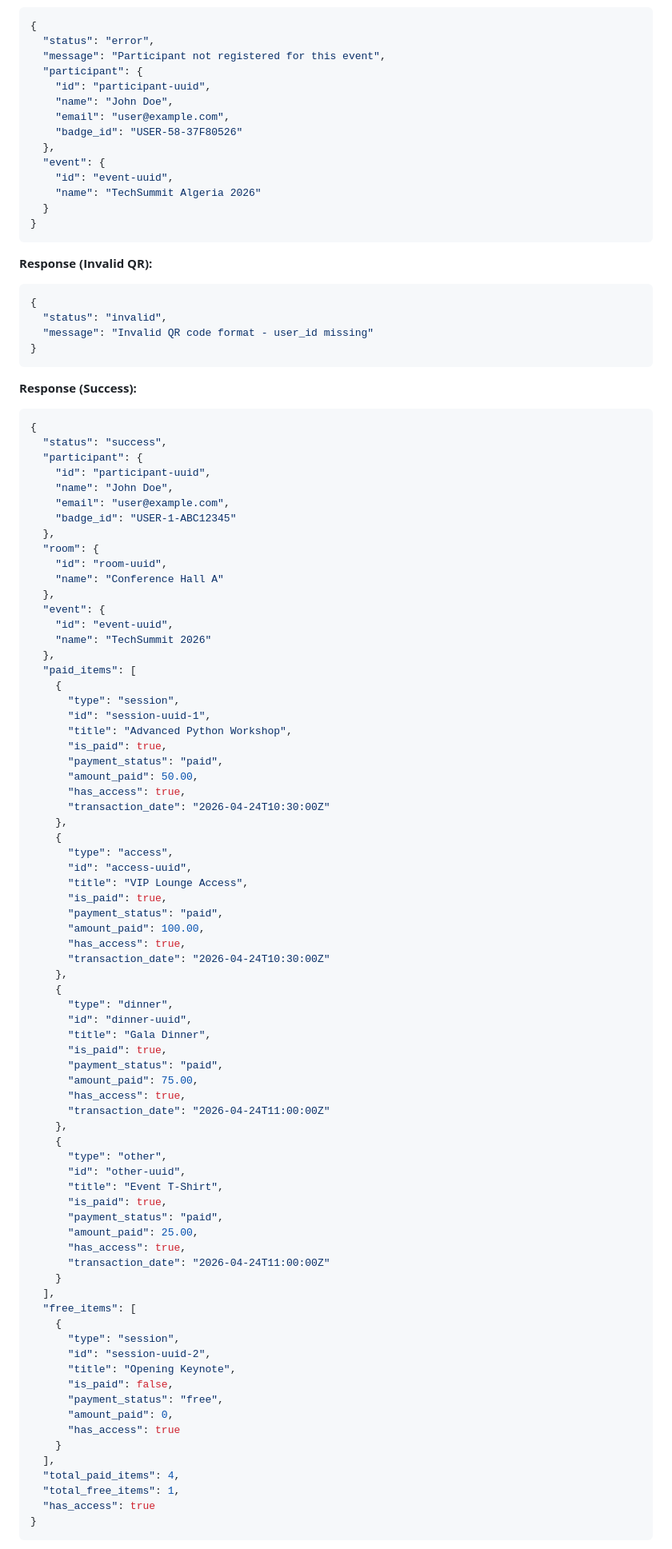
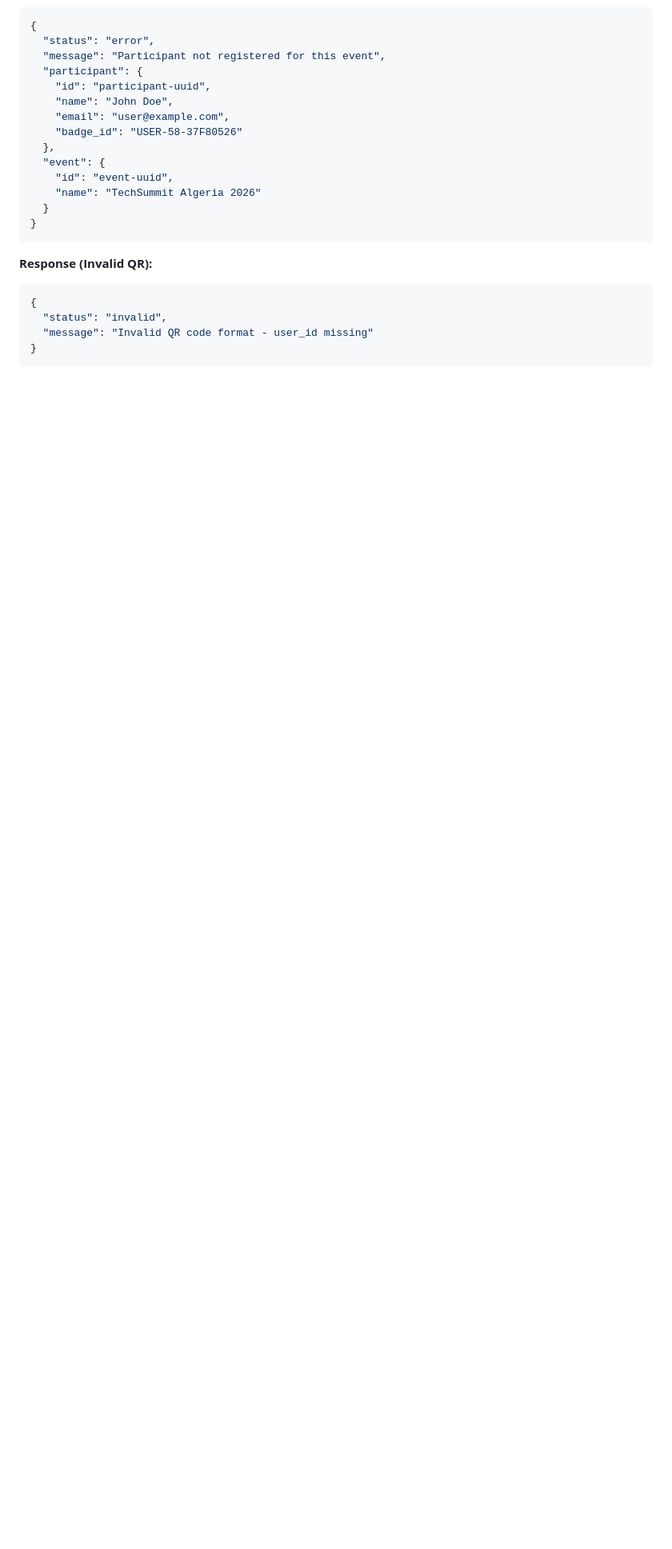
Before and after one commit to DjalilElz/makeplus-Django, a Markdown page: MOBILE_APP_API_SPECIFICATION.md, the part around one of its changes. Shown at 80% size. Drawn GitHub-style; blank space fills up the shorter version.

````diff
--- a/MOBILE_APP_API_SPECIFICATION.md
+++ b/MOBILE_APP_API_SPECIFICATION.md
@@ -451,80 +451,3 @@ Content-Type: application/json
 }
 ```
 
-**Response (Success):**
-```json
-{
-  "status": "success",
-  "participant": {
-    "id": "participant-uuid",
-    "name": "John Doe",
-    "email": "user@example.com",
-    "badge_id": "USER-1-ABC12345"
-  },
-  "room": {
-    "id": "room-uuid",
-    "name": "Conference Hall A"
-  },
-  "event": {
-    "id": "event-uuid",
-    "name": "TechSummit 2026"
-  },
-  "paid_items": [
-    {
-      "type": "session",
-      "id": "session-uuid-1",
-      "title": "Advanced Python Workshop",
-      "is_paid": true,
-      "payment_status": "paid",
-      "amount_paid": 50.00,
-      "has_access": true,
-      "transaction_date": "2026-04-24T10:30:00Z"
-    },
-    {
-      "type": "access",
-      "id": "access-uuid",
-      "title": "VIP Lounge Access",
-      "is_paid": true,
-      "payment_status": "paid",
-      "amount_paid": 100.00,
-      "has_access": true,
-      "transaction_date": "2026-04-24T10:30:00Z"
-    },
-    {
-      "type": "dinner",
-      "id": "dinner-uuid",
-      "title": "Gala Dinner",
-      "is_paid": true,
-      "payment_status": "paid",
-      "amount_paid": 75.00,
-      "has_access": true,
-      "transaction_date": "2026-04-24T11:00:00Z"
-    },
-    {
-      "type": "other",
-      "id": "other-uuid",
-      "title": "Event T-Shirt",
-      "is_paid": true,
-      "payment_status": "paid",
-      "amount_paid": 25.00,
-      "has_access": true,
-      "transaction_date": "2026-04-24T11:00:00Z"
-    }
-  ],
-  "free_items": [
-    {
-      "type": "session",
-      "id": "session-uuid-2",
-      "title": "Opening Keynote",
-      "is_paid": false,
-      "payment_status": "free",
-      "amount_paid": 0,
-      "has_access": true
-    }
-  ],
-  "total_paid_items": 4,
-  "total_free_items": 1,
-  "has_access": true
-}
-```
-
````
Also changed, not shown: other parts of MOBILE_APP_API_SPECIFICATION.md (+52 -59 lines), MESSAGE_TO_MOBILE_DEVELOPER.md (+7 -5 lines).
